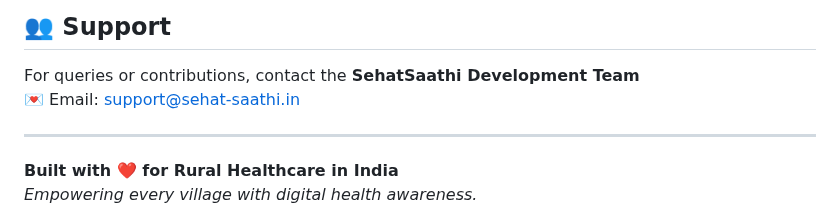
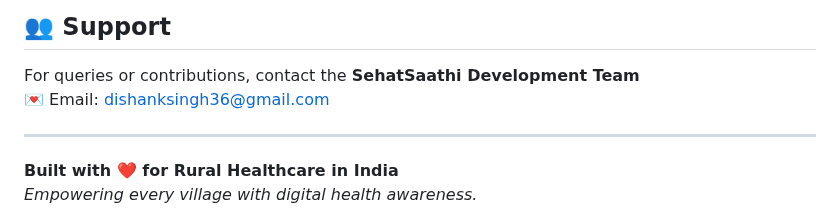
Before and after one commit to GiyuSharma/SehatSathi, a Markdown page: README.md, the part around the change. Rendered like a GitHub page.

Commit message:
Update support email address in README

```diff
--- a/README.md
+++ b/README.md
@@ -290,7 +290,7 @@ console.log(result);
 ## 👥 Support
 
 For queries or contributions, contact the **SehatSaathi Development Team**
-💌 Email: [support@sehat-saathi.in](mailto:support@sehat-saathi.in)
+💌 Email: dishanksingh36@gmail.com
 
 ---
 
```
